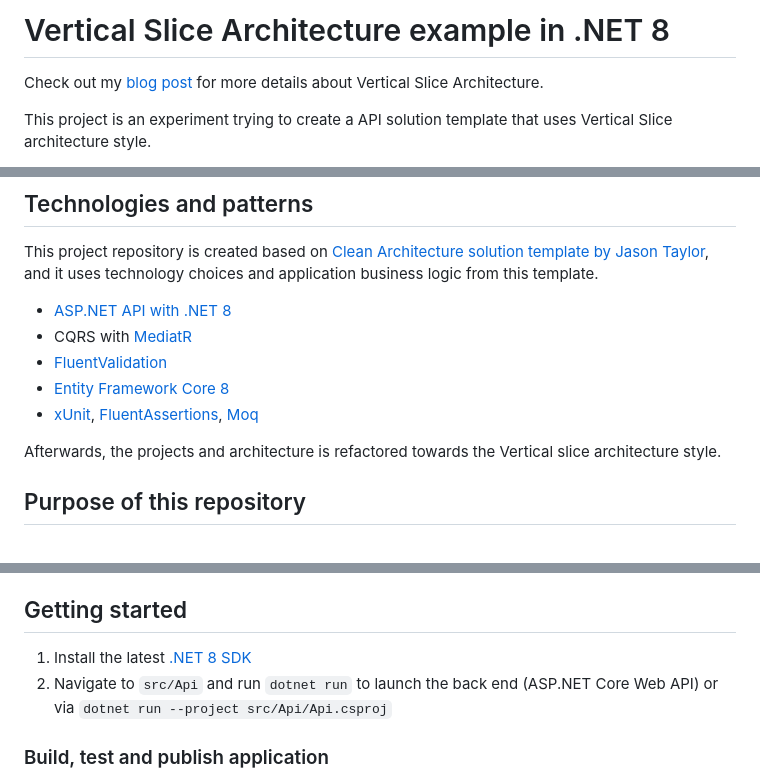
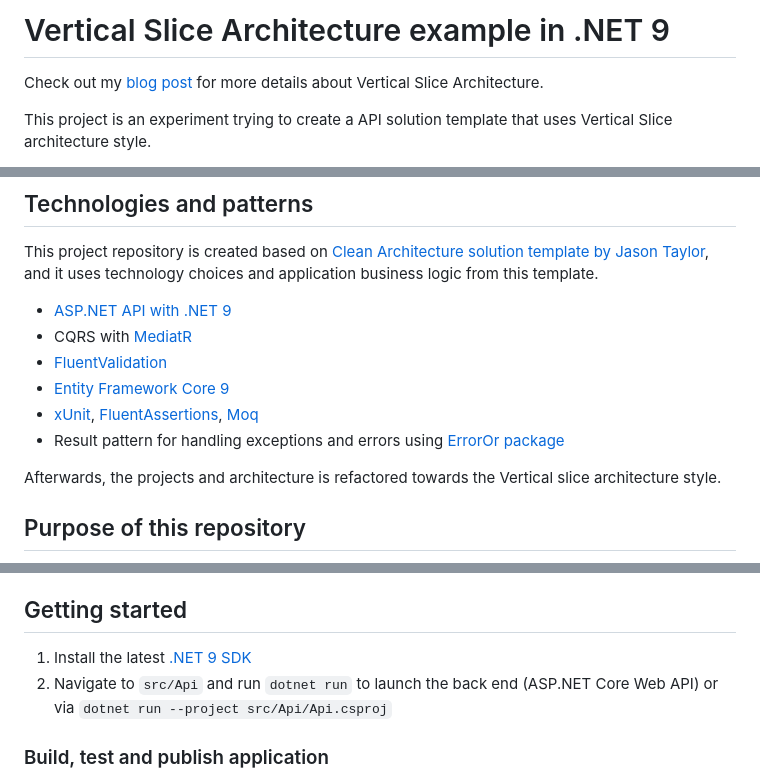
Before and after one commit to anil1907/fidi-vertical-slices, a Markdown page: README.md, 3 parts joined by grey strips. Drawn GitHub-style.

Commit message:
docs: update readme

```diff
--- a/README.md
+++ b/README.md
@@ -1,4 +1,4 @@
-# Vertical Slice Architecture example in .NET 8
+# Vertical Slice Architecture example in .NET 9
 
 Check out my [blog post](https://nadirbad.dev/posts/vetical-slice-architecture-dotnet/) for more details about Vertical Slice Architecture.
 
@@ -17,11 +17,12 @@ Loving it? Show your support by giving this project a star!
 
 This project repository is created based on [Clean Architecture solution template by Jason Taylor](https://github.com/jasontaylordev/CleanArchitecture), and it uses technology choices and application business logic from this template.
 
-- [ASP.NET API with .NET 8](https://docs.microsoft.com/en-us/aspnet/core/?view=aspnetcore-8.0)
+- [ASP.NET API with .NET 9](https://docs.microsoft.com/en-us/aspnet/core/?view=aspnetcore-9.0)
 - CQRS with [MediatR](https://github.com/jbogard/MediatR)
 - [FluentValidation](https://fluentvalidation.net/)
-- [Entity Framework Core 8](https://docs.microsoft.com/en-us/ef/core/)
+- [Entity Framework Core 9](https://docs.microsoft.com/en-us/ef/core/)
 - [xUnit](https://xunit.net/), [FluentAssertions](https://fluentassertions.com/), [Moq](https://github.com/moq)
+- Result pattern for handling exceptions and errors using [ErrorOr package](https://github.com/amantinband/error-or)
 
 Afterwards, the projects and architecture is refactored towards the Vertical slice architecture style.
 
@@ -49,7 +50,7 @@ This projects contains contains all applications logic and shared concerns like
 
 ## Getting started
 
-1. Install the latest [.NET 8 SDK](https://dotnet.microsoft.com/en-us/download/dotnet/8.0)
+1. Install the latest [.NET 9 SDK](https://dotnet.microsoft.com/en-us/download/dotnet/9.0)
 2. Navigate to `src/Api` and run `dotnet run` to launch the back end (ASP.NET Core Web API) or via `dotnet run --project src/Api/Api.csproj`
 
 ### Build, test and publish application
```
